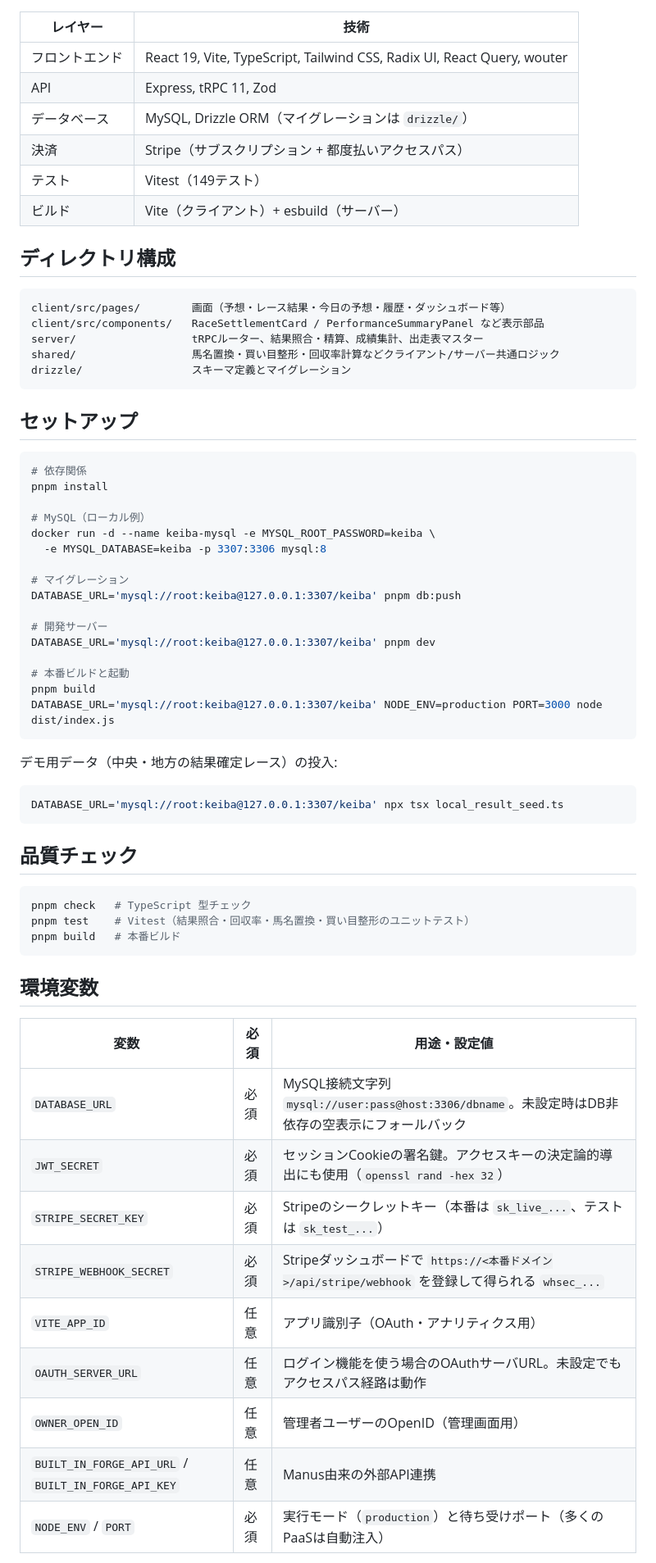
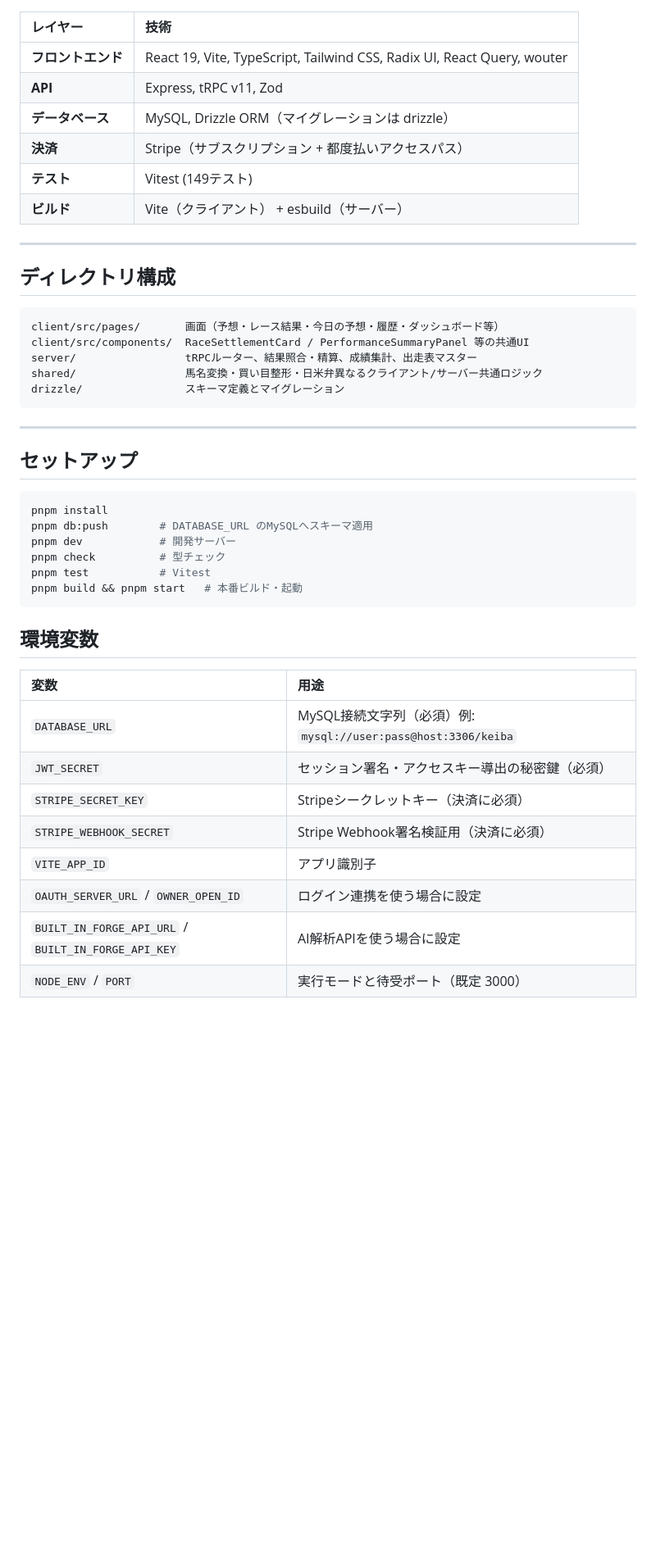
Before and after one commit to kek46991-commits/keiba-kachisuji-app, a Markdown page: README.md, the part around one of its changes. Shown at 82% size. Rendered like a GitHub page; blank space fills up the shorter version.

Commit message:
docs: READMEをシステム概要・機能・技術構成の指定内容へ更新
Co-Authored-By: ほあ <kek46991@gmail.com>

````diff
--- a/README.md
+++ b/README.md
@@ -45,69 +48,48 @@ JRA（中央）・NAR（地方）の両方に対応した競馬予想・成績
 
 | レイヤー | 技術 |
-| --- | --- |
-| フロントエンド | React 19, Vite, TypeScript, Tailwind CSS, Radix UI, React Query, wouter |
-| API | Express, tRPC 11, Zod |
-| データベース | MySQL, Drizzle ORM（マイグレーションは `drizzle/`） |
-| 決済 | Stripe（サブスクリプション + 都度払いアクセスパス） |
-| テスト | Vitest（149テスト） |
-| ビルド | Vite（クライアント）+ esbuild（サーバー） |
+| :--- | :--- |
+| **フロントエンド** | React 19, Vite, TypeScript, Tailwind CSS, Radix UI, React Query, wouter |
+| **API** | Express, tRPC v11, Zod |
+| **データベース** | MySQL, Drizzle ORM（マイグレーションは drizzle） |
+| **決済** | Stripe（サブスクリプション + 都度払いアクセスパス） |
+| **テスト** | Vitest (149テスト) |
+| **ビルド** | Vite（クライアント） + esbuild（サーバー） |
+
+---
 
 ## ディレクトリ構成
 
+```text
+client/src/pages/       画面（予想・レース結果・今日の予想・履歴・ダッシュボード等）
+client/src/components/  RaceSettlementCard / PerformanceSummaryPanel 等の共通UI
+server/                 tRPCルーター、結果照合・精算、成績集計、出走表マスター
+shared/                 馬名変換・買い目整形・日米弁異なるクライアント/サーバー共通ロジック
+drizzle/                スキーマ定義とマイグレーション
 ```
-client/src/pages/        画面（予想・レース結果・今日の予想・履歴・ダッシュボード等）
-client/src/components/   RaceSettlementCard / PerformanceSummaryPanel など表示部品
-server/                  tRPCルーター、結果照合・精算、成績集計、出走表マスター
-shared/                  馬名置換・買い目整形・回収率計算などクライアント/サーバー共通ロジック
-drizzle/                 スキーマ定義とマイグレーション
-```
+
+---
 
 ## セットアップ
 
 ```bash
-# 依存関係
 pnpm install
-
-# MySQL（ローカル例）
-docker run -d --name keiba-mysql -e MYSQL_ROOT_PASSWORD=keiba \
-  -e MYSQL_DATABASE=keiba -p 3307:3306 mysql:8
-
-# マイグレーション
-DATABASE_URL='mysql://root:keiba@127.0.0.1:3307/keiba' pnpm db:push
-
-# 開発サーバー
-DATABASE_URL='mysql://root:keiba@127.0.0.1:3307/keiba' pnpm dev
-
-# 本番ビルドと起動
-pnpm build
-DATABASE_URL='mysql://root:keiba@127.0.0.1:3307/keiba' NODE_ENV=production PORT=3000 node dist/index.js
-```
-
-デモ用データ（中央・地方の結果確定レース）の投入:
-
-```bash
-DATABASE_URL='mysql://root:keiba@127.0.0.1:3307/keiba' npx tsx local_result_seed.ts
-```
-
-## 品質チェック
-
-```bash
-pnpm check   # TypeScript 型チェック
-pnpm test    # Vitest（結果照合・回収率・馬名置換・買い目整形のユニットテスト）
-pnpm build   # 本番ビルド
+pnpm db:push        # DATABASE_URL のMySQLへスキーマ適用
+pnpm dev            # 開発サーバー
+pnpm check          # 型チェック
+pnpm test           # Vitest
+pnpm build && pnpm start   # 本番ビルド・起動
 ```
 
 ## 環境変数
 
-| 変数 | 必須 | 用途・設定値 |
-| --- | --- | --- |
-| `DATABASE_URL` | 必須 | MySQL接続文字列 `mysql://user:pass@host:3306/dbname`。未設定時はDB非依存の空表示にフォールバック |
-| `JWT_SECRET` | 必須 | セッションCookieの署名鍵。アクセスキーの決定論的導出にも使用（`openssl rand -hex 32`） |
-| `STRIPE_SECRET_KEY` | 必須 | Stripeのシークレットキー（本番は `sk_live_...`、テストは `sk_test_...`） |
-| `STRIPE_WEBHOOK_SECRET` | 必須 | Stripeダッシュボードで `https://<本番ドメイン>/api/stripe/webhook` を登録して得られる `whsec_...` |
-| `VITE_APP_ID` | 任意 | アプリ識別子（OAuth・アナリティクス用） |
-| `OAUTH_SERVER_URL` | 任意 | ログイン機能を使う場合のOAuthサーバURL。未設定でもアクセスパス経路は動作 |
-| `OWNER_OPEN_ID` | 任意 | 管理者ユーザーのOpenID（管理画面用） |
-| `BUILT_IN_FORGE_API_URL` / `BUILT_IN_FORGE_API_KEY` | 任意 | Manus由来の外部API連携 |
-| `NODE_ENV` / `PORT` | 必須 | 実行モード（`production`）と待ち受けポート（多くのPaaSは自動注入） |
+| 変数 | 用途 |
+| :--- | :--- |
+| `DATABASE_URL` | MySQL接続文字列（必須）例: `mysql://user:pass@host:3306/keiba` |
+| `JWT_SECRET` | セッション署名・アクセスキー導出の秘密鍵（必須） |
+| `STRIPE_SECRET_KEY` | Stripeシークレットキー（決済に必須） |
+| `STRIPE_WEBHOOK_SECRET` | Stripe Webhook署名検証用（決済に必須） |
+| `VITE_APP_ID` | アプリ識別子 |
+| `OAUTH_SERVER_URL` / `OWNER_OPEN_ID` | ログイン連携を使う場合に設定 |
+| `BUILT_IN_FORGE_API_URL` / `BUILT_IN_FORGE_API_KEY` | AI解析APIを使う場合に設定 |
+| `NODE_ENV` / `PORT` | 実行モードと待受ポート（既定 3000） |
 
````
Also changed, not shown: other parts of README.md (+32 -34 lines).
